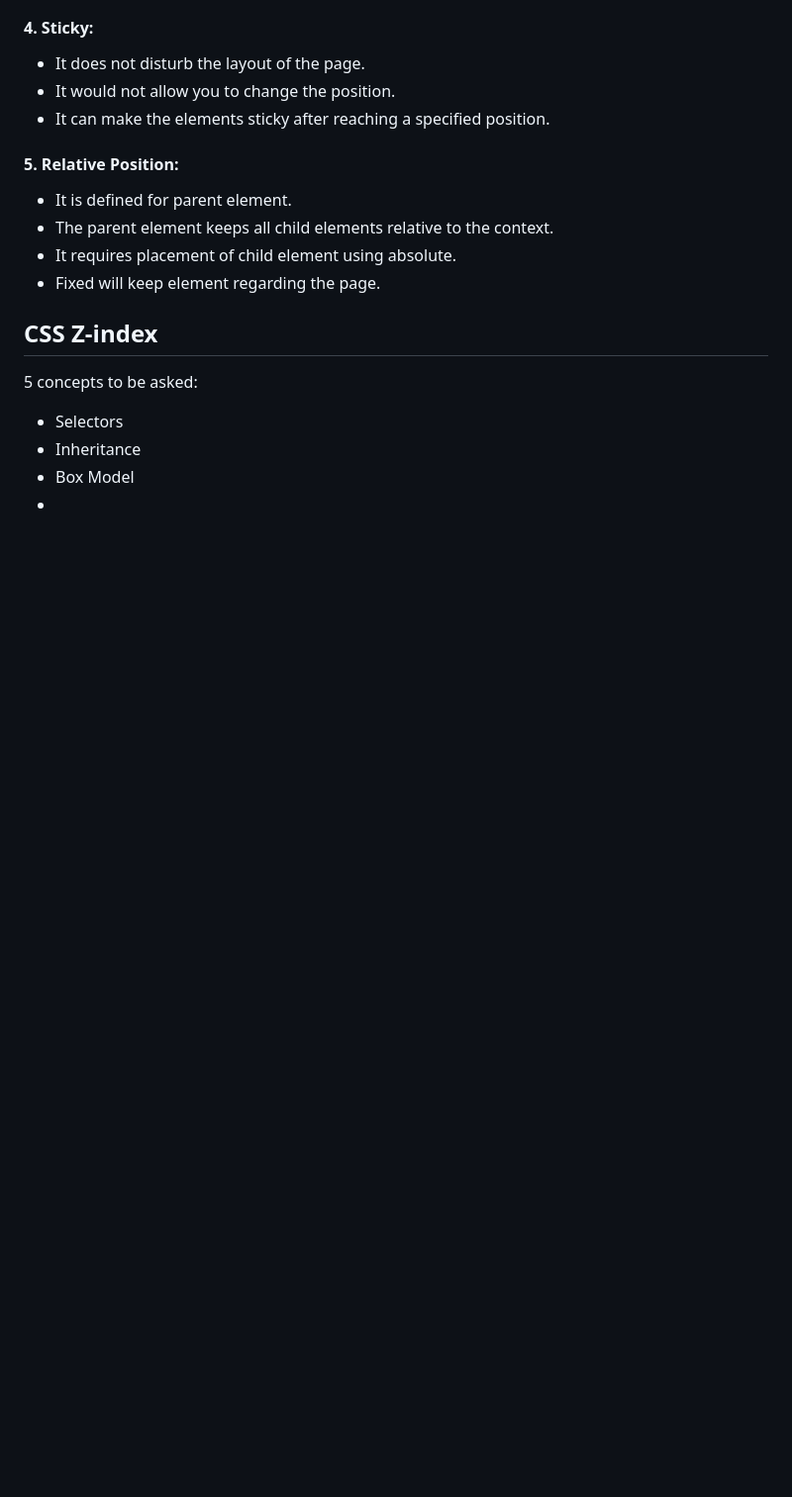
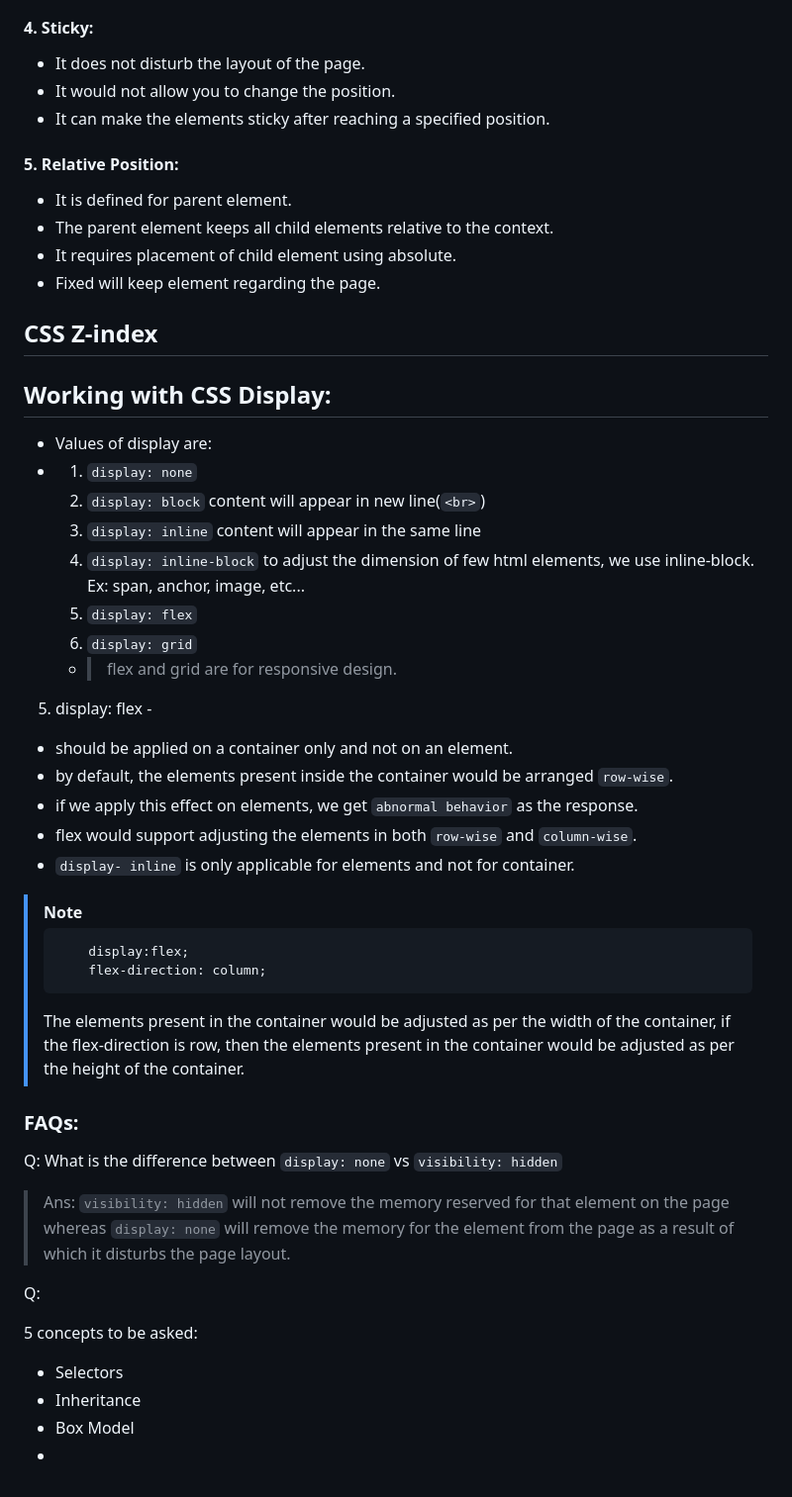
Before and after one commit to alokg-812/Full-Stack-Development, a Markdown page: FashionStore/CSS/README.md, the part around the change. Shown at 99% size. GitHub-like rendering; blank space fills up the shorter version.

Commit message:
CSS Display flex and grid

````diff
--- a/FashionStore/CSS/README.md
+++ b/FashionStore/CSS/README.md
@@ -730,8 +730,36 @@ Syntax:
 
 ## CSS Z-index
 
+## Working with CSS Display:
+* Values of display are:
+* 1. `display: none`
+  2. `display: block` content will appear in new line(`<br>`)
+  3. `display: inline` content will appear in the same line
+  4. `display: inline-block` to adjust the dimension of few html elements, we use inline-block. Ex: span, anchor, image, etc...
+  5. `display: flex`
+  6. `display: grid`
+  - > flex and grid are for responsive design.
+
+5. display: flex -
+* should be applied on a container only and not on an element.
+* by default, the elements present inside the container would be arranged `row-wise`.
+* if we apply this effect on elements, we get `abnormal behavior` as the response.
+* flex would support adjusting the elements in both `row-wise` and `column-wise`.
+* `display- inline` is only applicable for elements and not for container.
+> [!Note]
+> ```html
+>     display:flex;
+>     flex-direction: column;
+> ```
+> The elements present in the container would be adjusted as per the width of the container, if the flex-direction is row, then the elements present in the container would be adjusted as per the height of the container.
 
 
+
+### FAQs:
+Q: What is the difference between ``display: none`` vs ``visibility: hidden``
+> Ans: `visibility: hidden` will not remove the memory reserved for that element on the page whereas `display: none` will remove the memory for the element from the page as a result of which it disturbs the page layout.
+
+Q:
 
 5 concepts to be asked:
 - Selectors
````
